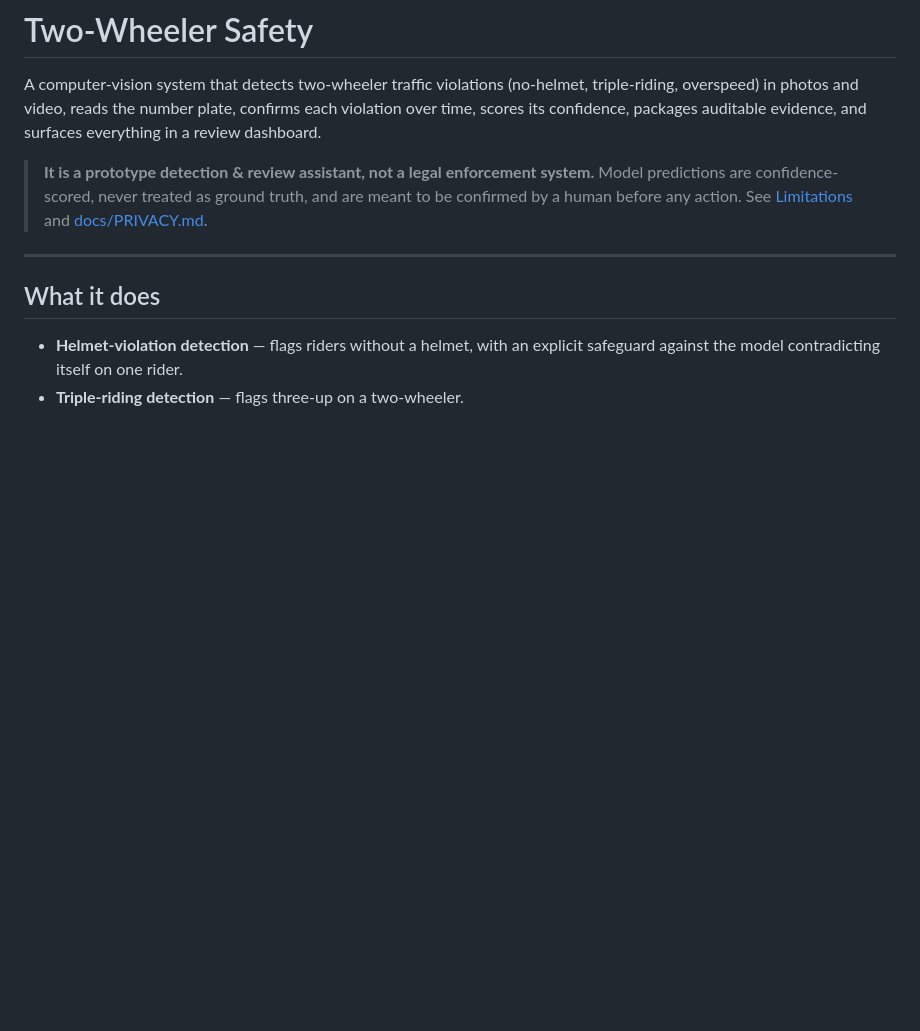
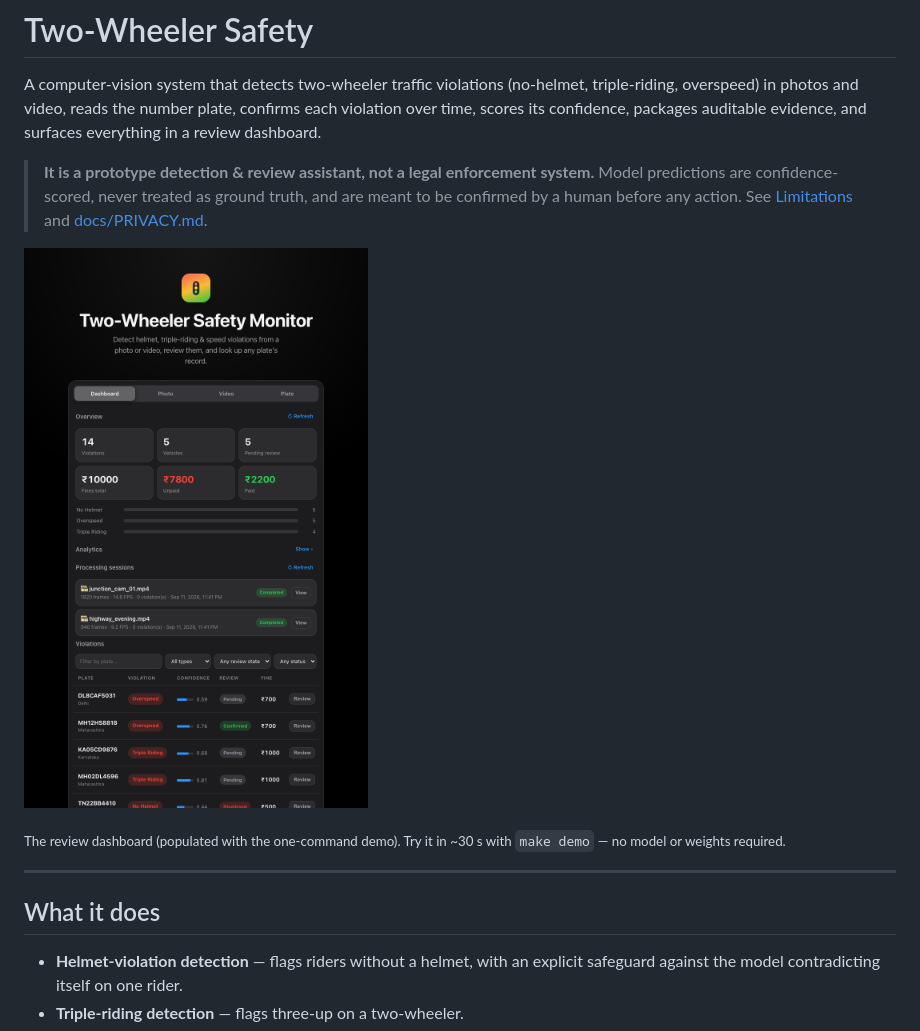
Before and after one commit to adivishall/two-wheeler-safety, a Markdown page: README.md, the part around the change. GitHub-like rendering; pictures changed too: docs/images/dashboard.png (added); blank space fills up the shorter version.

Commit message:
docs(readme): add dashboard hero screenshot + demo callout (Phase 31)
Add a real dashboard screenshot (docs/images/dashboard.png, captured from
the one-command demo) near the top of the README so the project leads with
what it produces — overview stats, per-type breakdown, processing
sessions, and the violations table with confidence scores and human-review
state. Add a one-line 'make demo' callout under it.

(Repo topics were also expanded with the discoverable technical set —
computer-vision, yolov8, ocr, opencv, flask, object-detection,
vehicle-tracking, deep-learning, python, helmet-detection — alongside the
existing violation/plate topics. The architecture mermaid diagram already
renders on GitHub.)

```diff
--- a/README.md
+++ b/README.md
@@ -9,6 +9,10 @@ and surfaces everything in a review dashboard.
 > system.** Model predictions are confidence-scored, never treated as ground
 > truth, and are meant to be confirmed by a human before any action. See
 > [Limitations](#limitations) and [docs/PRIVACY.md](docs/PRIVACY.md).
+
+![Review dashboard — overview stats, per-type breakdown, processing sessions, and the filterable violations table with confidence scores and human-review state](docs/images/dashboard.png)
+
+<sub>The review dashboard (populated with the one-command demo). Try it in ~30 s with `make demo` — no model or weights required.</sub>
 
 ---
 
```
